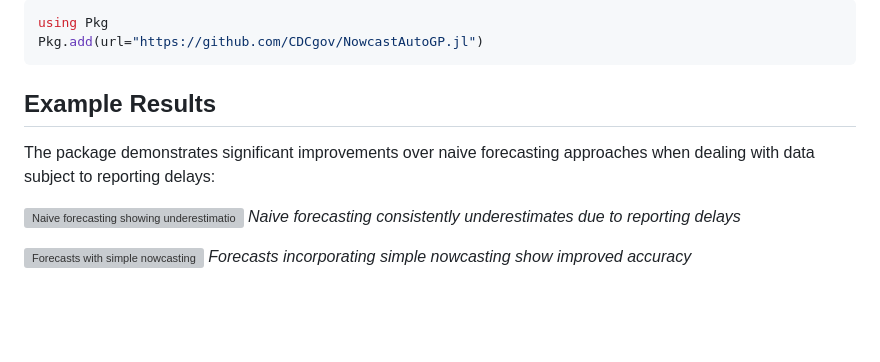
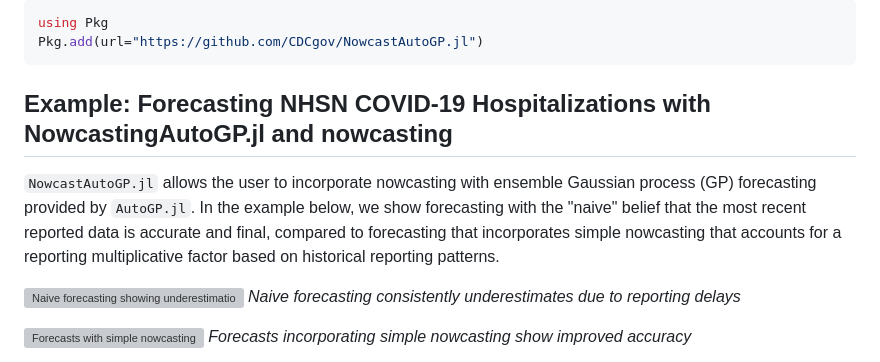
Before and after one commit to CDCgov/NowcastAutoGP, a Markdown page: README.md, the part around the change. GitHub-like rendering; blank space fills up the shorter version; grey boxes are pictures that could not be loaded.

Commit message:
Update example section in README
Expanded the example section to clarify how NowcastAutoGP.jl enables nowcasting with ensemble Gaussian process forecasting. The new description contrasts naive forecasting with nowcasting that accounts for reporting delays, providing more context for users.

````diff
--- a/README.md
+++ b/README.md
@@ -28,9 +28,9 @@ using Pkg
 Pkg.add(url="https://github.com/CDCgov/NowcastAutoGP.jl")
 ```
 
-## Example Results
+## Example: Forecasting NHSN COVID-19 Hospitalizations with NowcastingAutoGP.jl and nowcasting
 
-The package demonstrates significant improvements over naive forecasting approaches when dealing with data subject to reporting delays:
+`NowcastAutoGP.jl` allows the user to incorporate nowcasting with ensemble Gaussian process (GP) forecasting provided by `AutoGP.jl`. In the example below, we show forecasting with the "naive" belief that the most recent reported data is accurate and final, compared to forecasting that incorporates simple nowcasting that accounts for a reporting multiplicative factor based on historical reporting patterns.
 
 ![Naive forecasting showing underestimation](docs/src/assets/tutorial/cell-10-output-1.png)
 *Naive forecasting consistently underestimates due to reporting delays*
````
